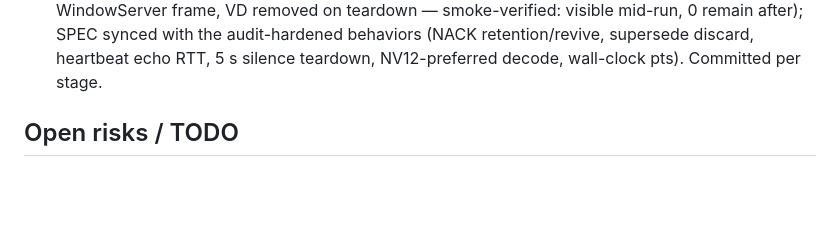
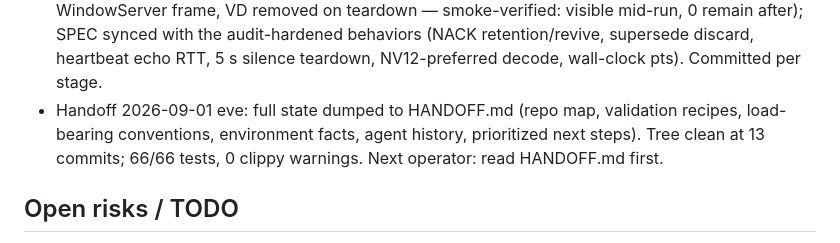
Before and after one commit to BaiTian6641/ThunderLink, a Markdown page: NOTES.md, the part around the change. Rendered like a GitHub page; blank space fills up the shorter version.

Commit message:
docs: HANDOFF.md takeover guide (state, recipes, conventions, next steps)

```diff
--- a/NOTES.md
+++ b/NOTES.md
@@ -73,6 +73,10 @@ Living log of decisions, findings, and environment facts. Updated each phase.
   audit-hardened behaviors (NACK retention/revive, supersede discard,
   heartbeat echo RTT, 5 s silence teardown, NV12-preferred decode,
   wall-clock pts). Committed per stage.
+- Handoff 2026-09-01 eve: full state dumped to HANDOFF.md (repo map,
+  validation recipes, load-bearing conventions, environment facts, agent
+  history, prioritized next steps). Tree clean at 13 commits; 66/66 tests,
+  0 clippy warnings. Next operator: read HANDOFF.md first.
 
 ## Open risks / TODO
 - CGVirtualDisplay is private API; fragile across macOS releases. Isolated
```
Also changed, not shown: HANDOFF.md (added, +171 -0 lines).
